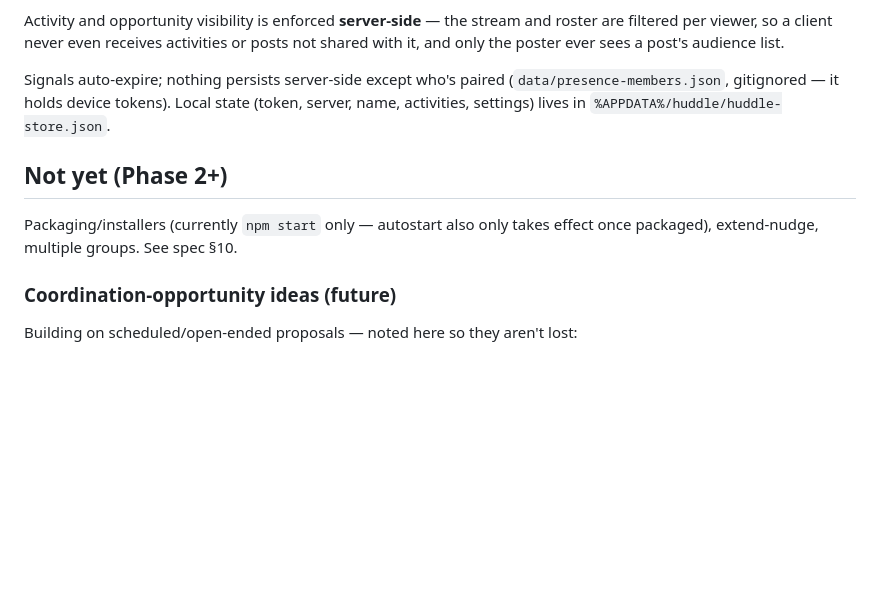
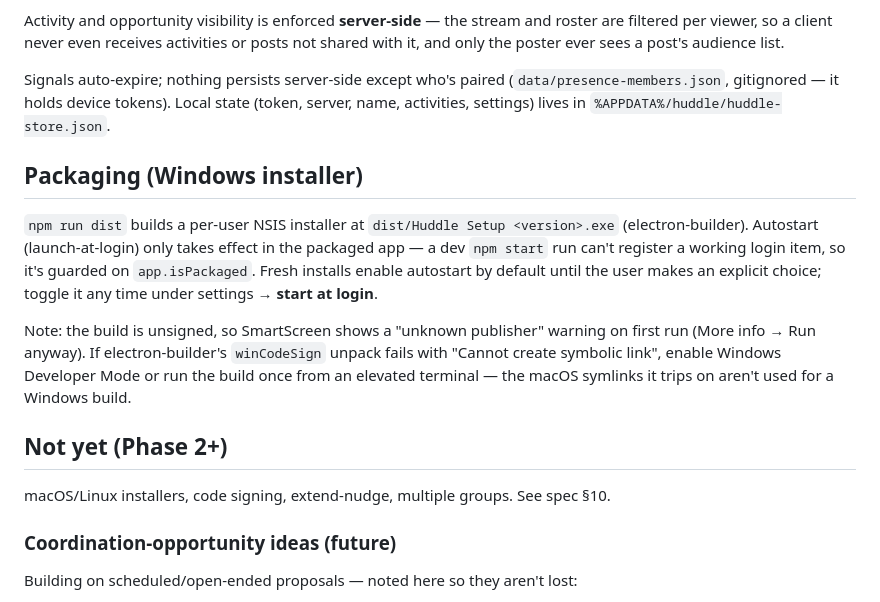
Before and after one commit to NicoHillbrand/AI-Representative, a Markdown page: huddle/README.md, the part around the change. GitHub-like rendering; blank space fills up the shorter version.

Commit message:
Huddle: document packaging in the README
Co-Authored-By: Claude Opus 4.8 (1M context) <noreply@anthropic.com>

```diff
--- a/huddle/README.md
+++ b/huddle/README.md
@@ -65,10 +65,23 @@ Signals auto-expire; nothing persists server-side except who's paired
 Local state (token, server, name, activities, settings) lives in
 `%APPDATA%/huddle/huddle-store.json`.
 
+## Packaging (Windows installer)
+
+`npm run dist` builds a per-user NSIS installer at `dist/Huddle Setup <version>.exe`
+(electron-builder). Autostart (launch-at-login) only takes effect in the packaged
+app — a dev `npm start` run can't register a working login item, so it's guarded
+on `app.isPackaged`. Fresh installs enable autostart by default until the user
+makes an explicit choice; toggle it any time under settings → **start at login**.
+
+Note: the build is unsigned, so SmartScreen shows a "unknown publisher" warning
+on first run (More info → Run anyway). If electron-builder's `winCodeSign` unpack
+fails with "Cannot create symbolic link", enable Windows Developer Mode or run the
+build once from an elevated terminal — the macOS symlinks it trips on aren't used
+for a Windows build.
+
 ## Not yet (Phase 2+)
 
-Packaging/installers (currently `npm start` only — autostart also only takes
-effect once packaged), extend-nudge, multiple groups. See spec §10.
+macOS/Linux installers, code signing, extend-nudge, multiple groups. See spec §10.
 
 ### Coordination-opportunity ideas (future)
 
```
